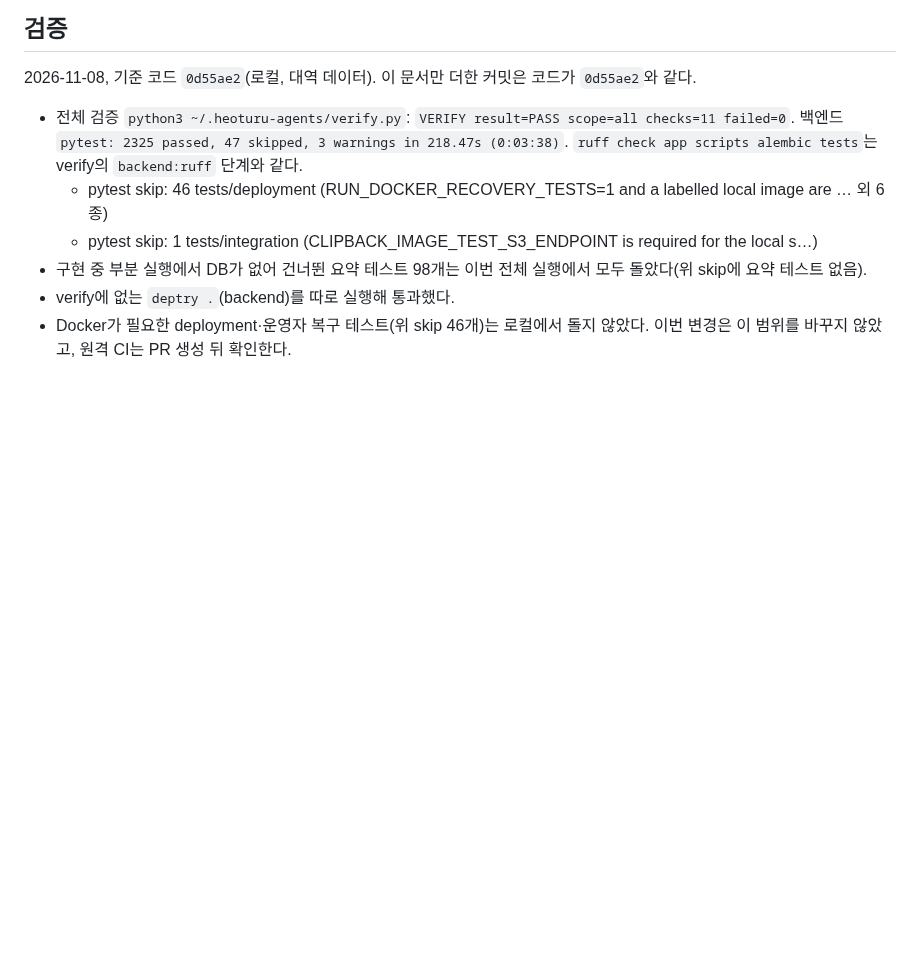
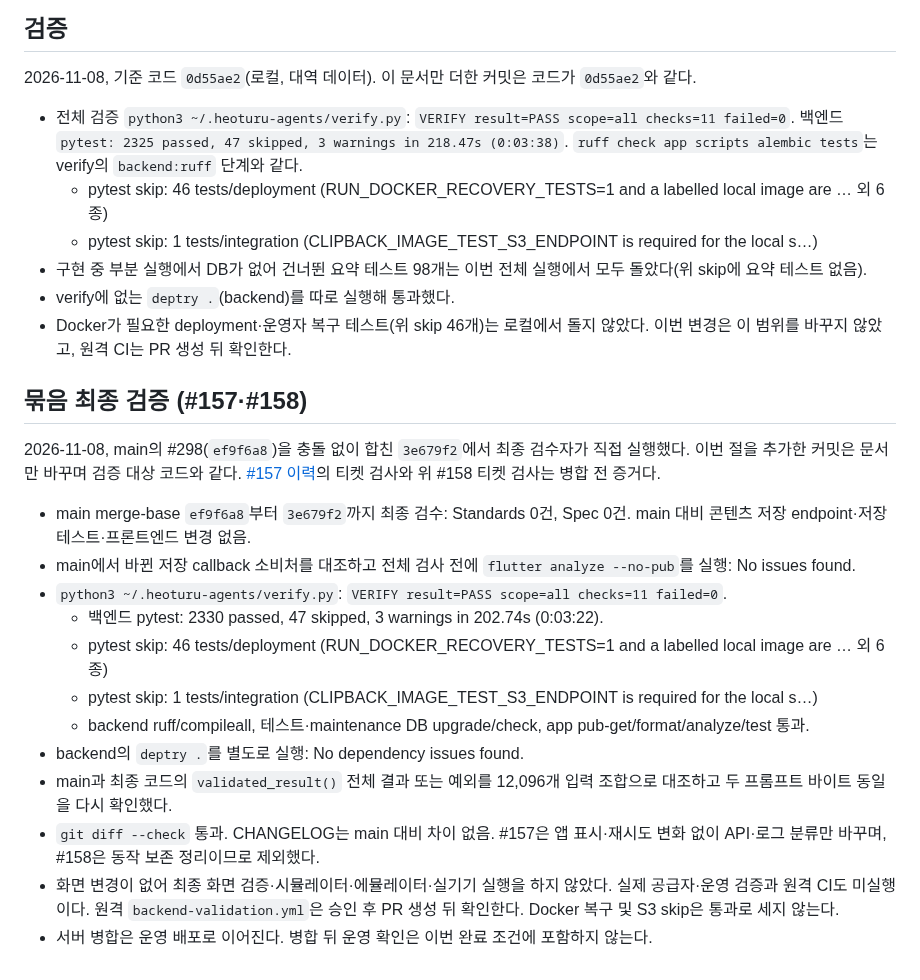
Before and after one commit to clip-back/clipback, a Markdown page: docs/history/2026-11-08-summary-length-limits.md, the part around the change. Rendered like a GitHub page; blank space fills up the shorter version.

Commit message:
docs: 요약 묶음의 main 병합 후 최종 검증 기록 (#157, #158)

```diff
--- a/docs/history/2026-11-08-summary-length-limits.md
+++ b/docs/history/2026-11-08-summary-length-limits.md
@@ -55,3 +55,20 @@
 - 구현 중 부분 실행에서 DB가 없어 건너뛴 요약 테스트 98개는 이번 전체 실행에서 모두 돌았다(위 skip에 요약 테스트 없음).
 - verify에 없는 `deptry .`(backend)를 따로 실행해 통과했다.
 - Docker가 필요한 deployment·운영자 복구 테스트(위 skip 46개)는 로컬에서 돌지 않았다. 이번 변경은 이 범위를 바꾸지 않았고, 원격 CI는 PR 생성 뒤 확인한다.
+
+## 묶음 최종 검증 (#157·#158)
+
+2026-11-08, main의 #298(`ef9f6a8`)을 충돌 없이 합친 `3e679f2`에서 최종 검수자가 직접 실행했다. 이번 절을 추가한 커밋은 문서만 바꾸며 검증 대상 코드와 같다. [#157 이력](2026-11-08-instagram-httpx-timeout.md)의 티켓 검사와 위 #158 티켓 검사는 병합 전 증거다.
+
+- main merge-base `ef9f6a8`부터 `3e679f2`까지 최종 검수: Standards 0건, Spec 0건. main 대비 콘텐츠 저장 endpoint·저장 테스트·프론트엔드 변경 없음.
+- main에서 바뀐 저장 callback 소비처를 대조하고 전체 검사 전에 `flutter analyze --no-pub`를 실행: No issues found.
+- `python3 ~/.heoturu-agents/verify.py`: `VERIFY result=PASS scope=all checks=11 failed=0`.
+  - 백엔드 pytest: 2330 passed, 47 skipped, 3 warnings in 202.74s (0:03:22).
+  - pytest skip: 46 tests/deployment (RUN_DOCKER_RECOVERY_TESTS=1 and a labelled local image are … 외 6종)
+  - pytest skip: 1 tests/integration (CLIPBACK_IMAGE_TEST_S3_ENDPOINT is required for the local s…)
+  - backend ruff/compileall, 테스트·maintenance DB upgrade/check, app pub-get/format/analyze/test 통과.
+- backend의 `deptry .`를 별도로 실행: No dependency issues found.
+- main과 최종 코드의 `validated_result()` 전체 결과 또는 예외를 12,096개 입력 조합으로 대조하고 두 프롬프트 바이트 동일을 다시 확인했다.
+- `git diff --check` 통과. CHANGELOG는 main 대비 차이 없음. #157은 앱 표시·재시도 변화 없이 API·로그 분류만 바꾸며, #158은 동작 보존 정리이므로 제외했다.
+- 화면 변경이 없어 최종 화면 검증·시뮬레이터·에뮬레이터·실기기 실행을 하지 않았다. 실제 공급자·운영 검증과 원격 CI도 미실행이다. 원격 `backend-validation.yml`은 승인 후 PR 생성 뒤 확인한다. Docker 복구 및 S3 skip은 통과로 세지 않는다.
+- 서버 병합은 운영 배포로 이어진다. 병합 뒤 운영 확인은 이번 완료 조건에 포함하지 않는다.
```
